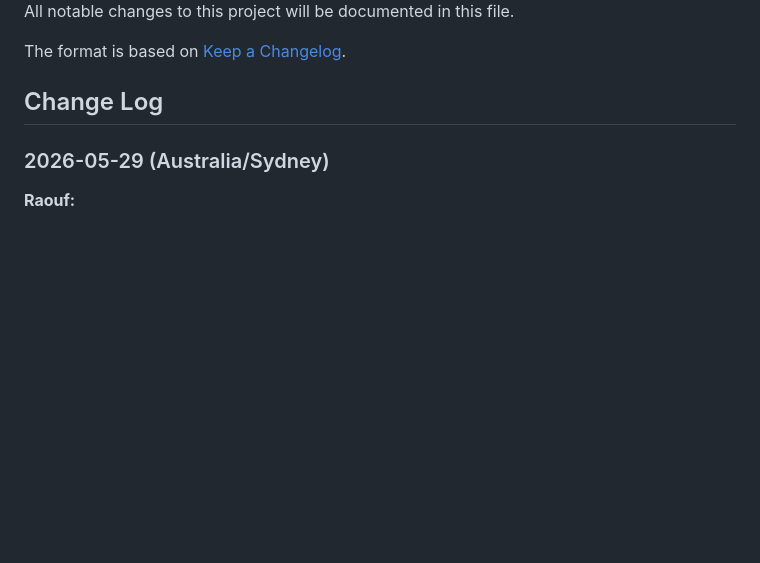
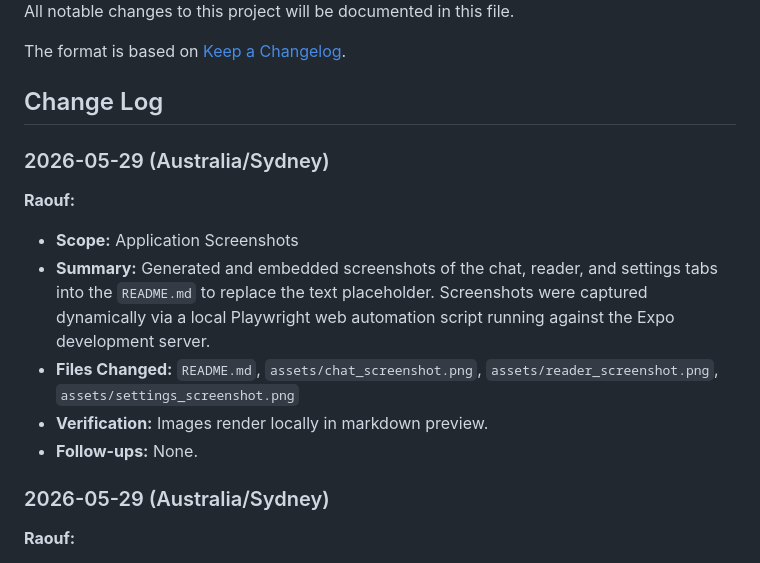
Before and after one commit to Raoof128/Aion, a Markdown page: CHANGELOG.md, the part around the change. Drawn GitHub-style; blank space fills up the shorter version.

```diff
--- a/CHANGELOG.md
+++ b/CHANGELOG.md
@@ -5,6 +5,14 @@ All notable changes to this project will be documented in this file.
 The format is based on [Keep a Changelog](https://keepachangelog.com/en/1.1.0/).
 
 ## Change Log
+
+### 2026-05-29 (Australia/Sydney)
+**Raouf:**
+- **Scope:** Application Screenshots
+- **Summary:** Generated and embedded screenshots of the chat, reader, and settings tabs into the `README.md` to replace the text placeholder. Screenshots were captured dynamically via a local Playwright web automation script running against the Expo development server.
+- **Files Changed:** `README.md`, `assets/chat_screenshot.png`, `assets/reader_screenshot.png`, `assets/settings_screenshot.png`
+- **Verification:** Images render locally in markdown preview.
+- **Follow-ups:** None.
 
 ### 2026-05-29 (Australia/Sydney)
 **Raouf:**
```
Also changed, not shown: AGENT.md (+8 -0 lines), README.md (+5 -1 lines), assets/chat_screenshot.png (added), assets/reader_screenshot.png (added), assets/settings_screenshot.png (added).
